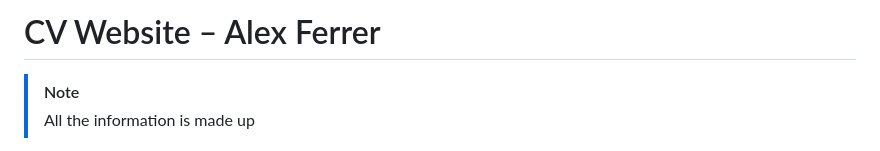
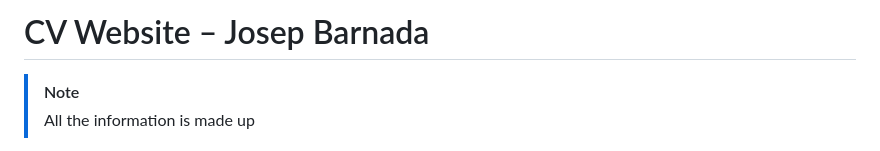
Before and after one commit to josepbarnada/MIU---CV, a Markdown page: README.md, the part around the change. GitHub-like rendering.

```diff
--- a/README.md
+++ b/README.md
@@ -1,4 +1,4 @@
-# CV Website – Alex Ferrer
+# CV Website – Josep Barnada
 
 > [!NOTE]
 > All the information is made up
```
